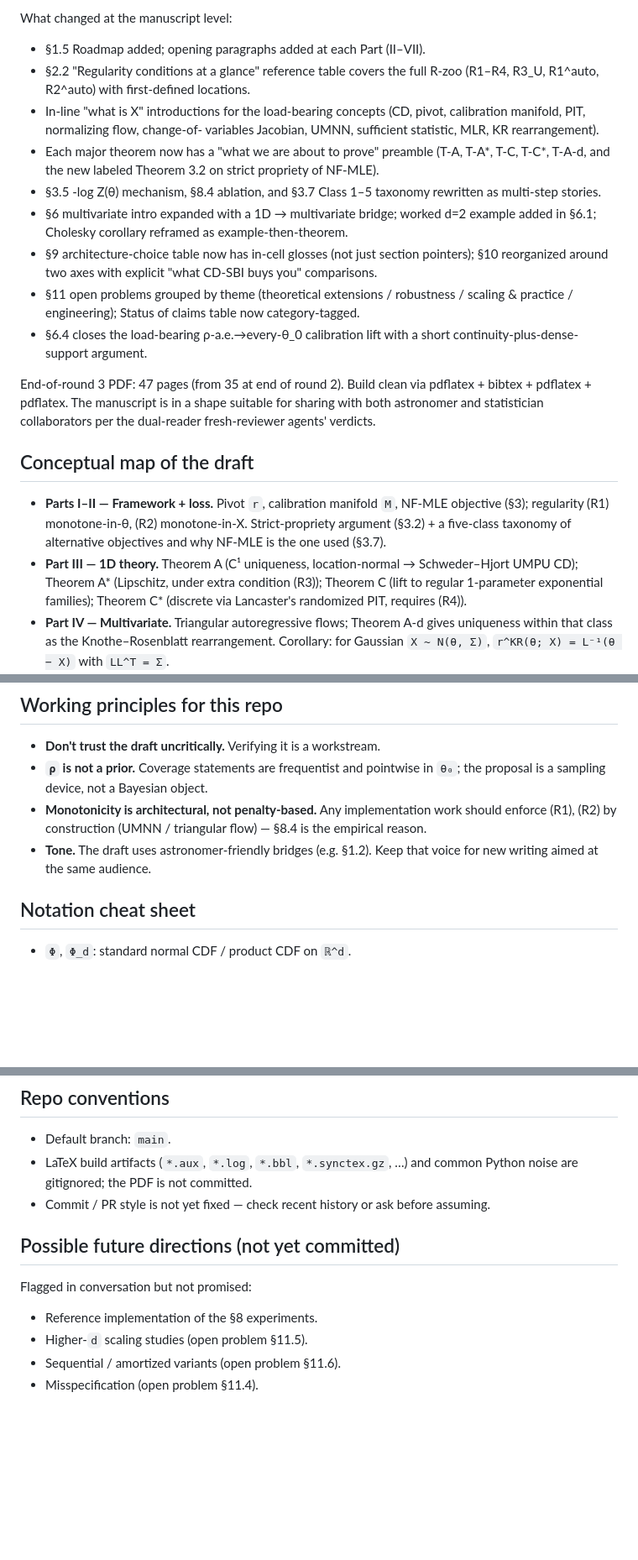
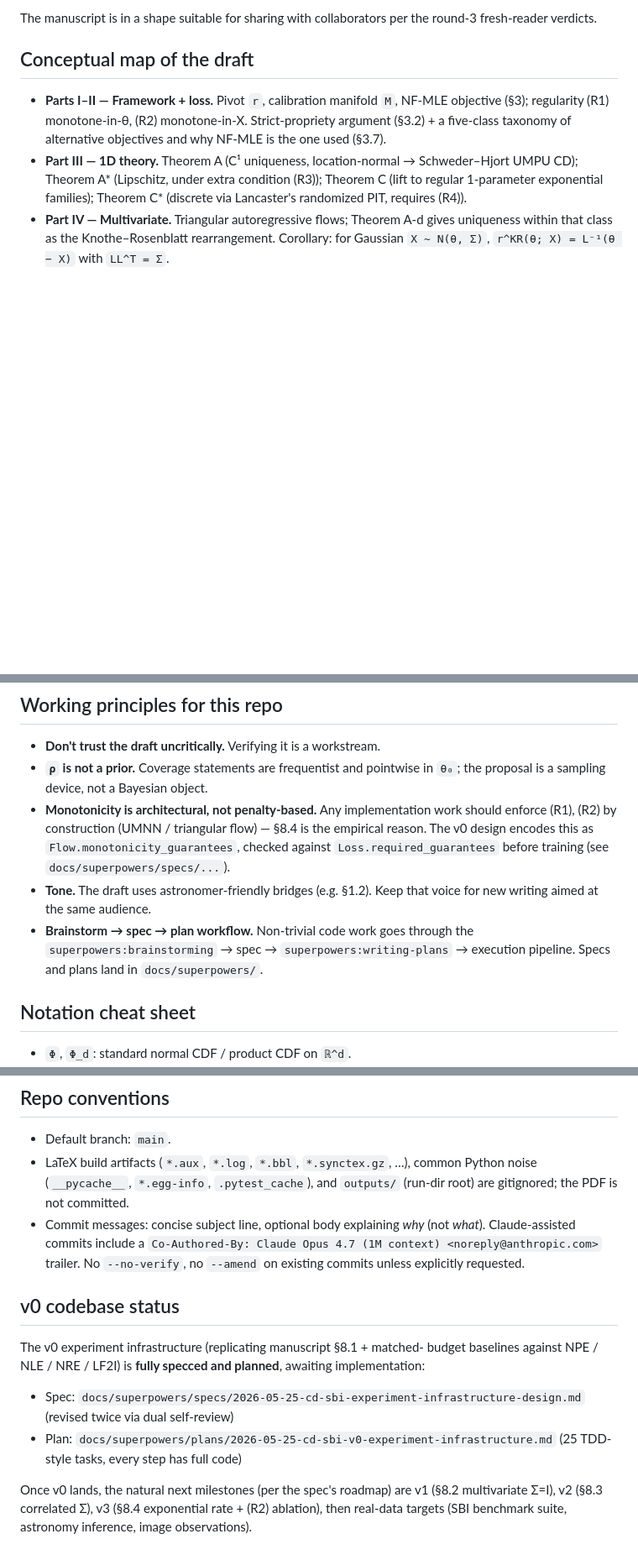
Before and after one commit to joshspeagle/cd_sbi, a Markdown page: CLAUDE.md, 3 parts joined by grey strips. Shown at 84% size. Rendered like a GitHub page; blank space fills up the shorter version.

```diff
--- a/CLAUDE.md
+++ b/CLAUDE.md
@@ -106,33 +84,5 @@ last commit.
-What changed at the manuscript level:
-- §1.5 Roadmap added; opening paragraphs added at each Part (II–VII).
-- §2.2 "Regularity conditions at a glance" reference table covers the
-  full R-zoo (R1–R4, R3_U, R1^auto, R2^auto) with first-defined
-  locations.
-- In-line "what is X" introductions for the load-bearing concepts
-  (CD, pivot, calibration manifold, PIT, normalizing flow, change-of-
-  variables Jacobian, UMNN, sufficient statistic, MLR, KR
-  rearrangement).
-- Each major theorem now has a "what we are about to prove" preamble
-  (T-A, T-A*, T-C, T-C*, T-A-d, and the new labeled Theorem 3.2 on
-  strict propriety of NF-MLE).
-- §3.5 -log Z(θ) mechanism, §8.4 ablation, and §3.7 Class 1–5
-  taxonomy rewritten as multi-step stories.
-- §6 multivariate intro expanded with a 1D → multivariate bridge;
-  worked d=2 example added in §6.1; Cholesky corollary reframed as
-  example-then-theorem.
-- §9 architecture-choice table now has in-cell glosses (not just
-  section pointers); §10 reorganized around two axes with explicit
-  "what CD-SBI buys you" comparisons.
-- §11 open problems grouped by theme (theoretical extensions /
-  robustness / scaling & practice / engineering); Status of claims
-  table now category-tagged.
-- §6.4 closes the load-bearing ρ-a.e.→every-θ_0 calibration lift with
-  a short continuity-plus-dense-support argument.
-
-End-of-round 3 PDF: 47 pages (from 35 at end of round 2). Build clean
-via pdflatex + bibtex + pdflatex + pdflatex. The manuscript is in a
-shape suitable for sharing with both astronomer and statistician
-collaborators per the dual-reader fresh-reviewer agents' verdicts.
+The manuscript is in a shape suitable for sharing with collaborators
+per the round-3 fresh-reader verdicts.
 
 ## Conceptual map of the draft
 
@@ -165,9 +115,14 @@ collaborators per the dual-reader fresh-reviewer agents' verdicts.
   in `θ₀`; the proposal is a sampling device, not a Bayesian object.
 - **Monotonicity is architectural, not penalty-based.** Any implementation
   work should enforce (R1), (R2) by construction (UMNN / triangular
-  flow) — §8.4 is the empirical reason.
+  flow) — §8.4 is the empirical reason. The v0 design encodes this as
+  `Flow.monotonicity_guarantees`, checked against `Loss.required_guarantees`
+  before training (see `docs/superpowers/specs/...`).
 - **Tone.** The draft uses astronomer-friendly bridges (e.g. §1.2). Keep
   that voice for new writing aimed at the same audience.
+- **Brainstorm → spec → plan workflow.** Non-trivial code work goes
+  through the `superpowers:brainstorming` → spec → `superpowers:writing-plans`
+  → execution pipeline. Specs and plans land in `docs/superpowers/`.
 
 ## Notation cheat sheet
 
@@ -182,16 +137,27 @@ collaborators per the dual-reader fresh-reviewer agents' verdicts.
 ## Repo conventions
 
 - Default branch: `main`.
-- LaTeX build artifacts (`*.aux`, `*.log`, `*.bbl`, `*.synctex.gz`, …)
-  and common Python noise are gitignored; the PDF is not committed.
-- Commit / PR style is not yet fixed — check recent history or ask before
-  assuming.
+- LaTeX build artifacts (`*.aux`, `*.log`, `*.bbl`, `*.synctex.gz`, …),
+  common Python noise (`__pycache__`, `*.egg-info`, `.pytest_cache`),
+  and `outputs/` (run-dir root) are gitignored; the PDF is not committed.
+- Commit messages: concise subject line, optional body explaining *why*
+  (not *what*). Claude-assisted commits include a
+  `Co-Authored-By: Claude Opus 4.7 (1M context) <noreply@anthropic.com>`
+  trailer. No `--no-verify`, no `--amend` on existing commits unless
+  explicitly requested.
 
-## Possible future directions (not yet committed)
+## v0 codebase status
 
-Flagged in conversation but not promised:
+The v0 experiment infrastructure (replicating manuscript §8.1 + matched-
+budget baselines against NPE / NLE / NRE / LF2I) is **fully specced and
+planned**, awaiting implementation:
 
-- Reference implementation of the §8 experiments.
-- Higher-`d` scaling studies (open problem §11.5).
-- Sequential / amortized variants (open problem §11.6).
-- Misspecification (open problem §11.4).
+- Spec: `docs/superpowers/specs/2026-05-25-cd-sbi-experiment-infrastructure-design.md`
+  (revised twice via dual self-review)
+- Plan: `docs/superpowers/plans/2026-05-25-cd-sbi-v0-experiment-infrastructure.md`
+  (25 TDD-style tasks, every step has full code)
+
+Once v0 lands, the natural next milestones (per the spec's roadmap) are
+v1 (§8.2 multivariate Σ=I), v2 (§8.3 correlated Σ), v3 (§8.4 exponential
+rate + (R2) ablation), then real-data targets (SBI benchmark suite,
+astronomy inference, image observations).
```
Also changed, not shown: other parts of CLAUDE.md (+46 -68 lines).
